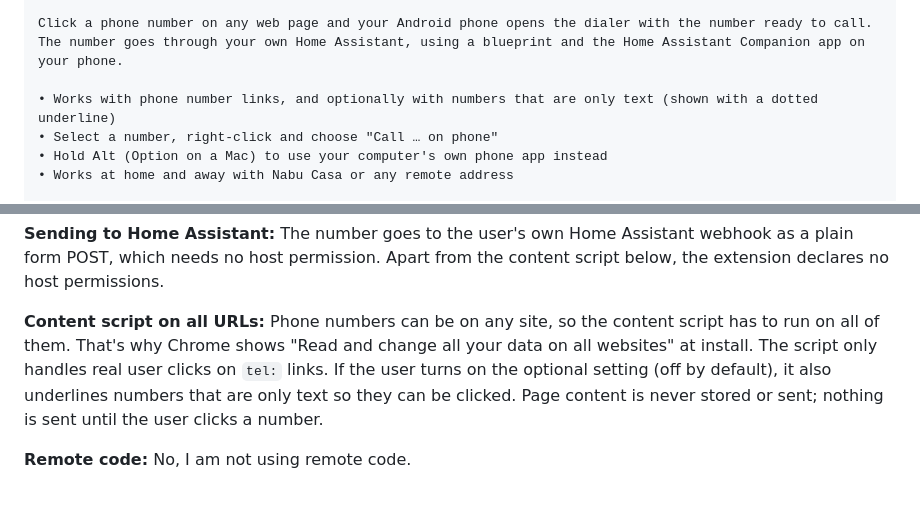
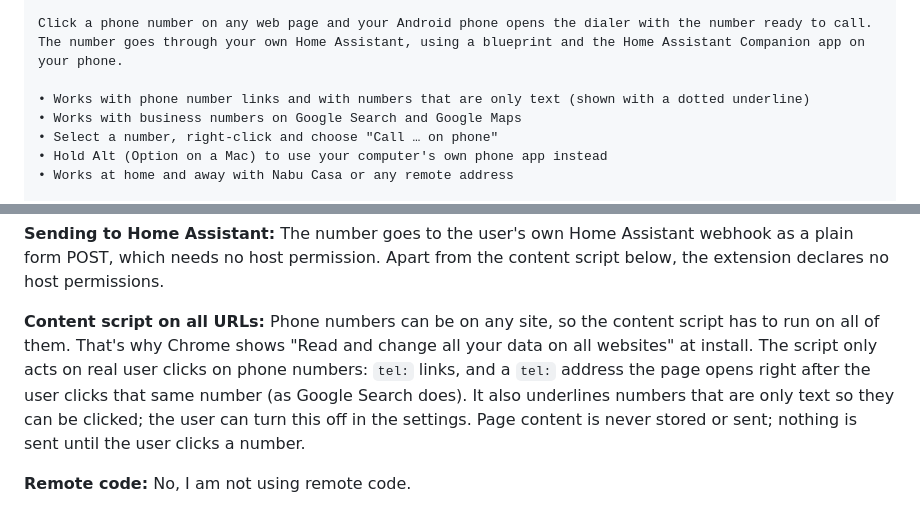
Before and after one commit to dk1/ha-click-to-call, a Markdown page: store/LISTING.md, 2 parts joined by grey strips. Rendered like a GitHub page.

```diff
--- a/store/LISTING.md
+++ b/store/LISTING.md
@@ -26,7 +26,8 @@ Dial a number on your phone from your browser.
 
 Click a phone number on any web page and your Android phone opens the dialer with the number ready to call. The number goes through your own Home Assistant, using a blueprint and the Home Assistant Companion app on your phone.
 
-• Works with phone number links, and optionally with numbers that are only text (shown with a dotted underline)
+• Works with phone number links and with numbers that are only text (shown with a dotted underline)
+• Works with business numbers on Google Search and Google Maps
 • Select a number, right-click and choose "Call … on phone"
 • Hold Alt (Option on a Mac) to use your computer's own phone app instead
 • Works at home and away with Nabu Casa or any remote address
@@ -61,9 +62,9 @@ Apart from the content script below, the extension declares no host permissions.
 
 **Content script on all URLs:**
 Phone numbers can be on any site, so the content script has to run on all of them. That's why Chrome shows "Read
-and change all your data on all websites" at install. The script only handles real user clicks on `tel:` links.
-If the user turns on the optional setting (off by default), it also underlines numbers that are only text so
-they can be clicked. Page content is never stored or sent; nothing is sent until the user clicks a number.
+and change all your data on all websites" at install. The script only acts on real user clicks on phone numbers: `tel:` links, and a `tel:` address the page opens right after the user clicks that same number (as Google Search does).
+It also underlines numbers that are only text so they can be clicked; the user can turn this off in the
+settings. Page content is never stored or sent; nothing is sent until the user clicks a number.
 
 **Remote code:** No, I am not using remote code.
 
```
Also changed, not shown: README.md (+2 -3 lines), store/images/screenshot-2-any-number.png, 4 other files.
